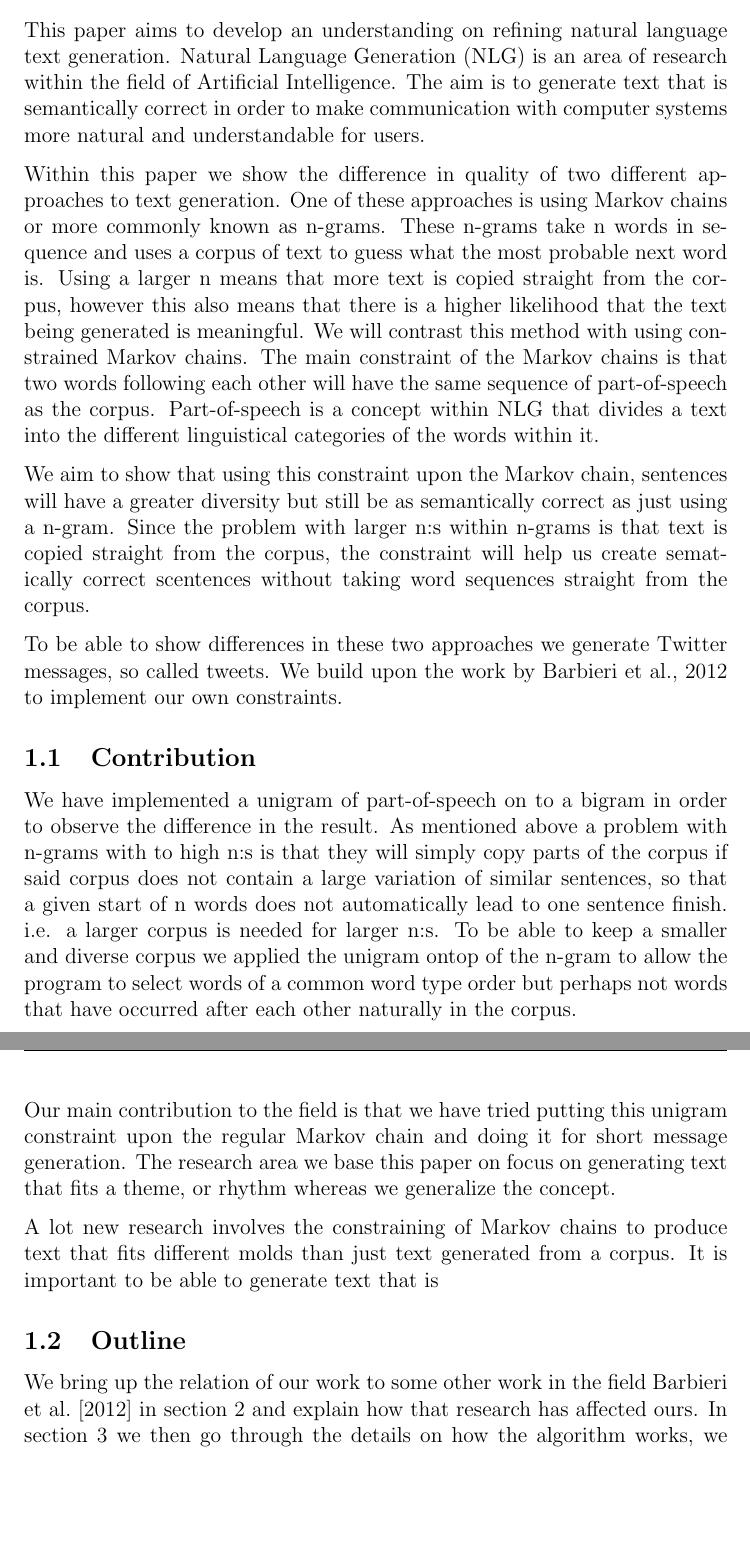
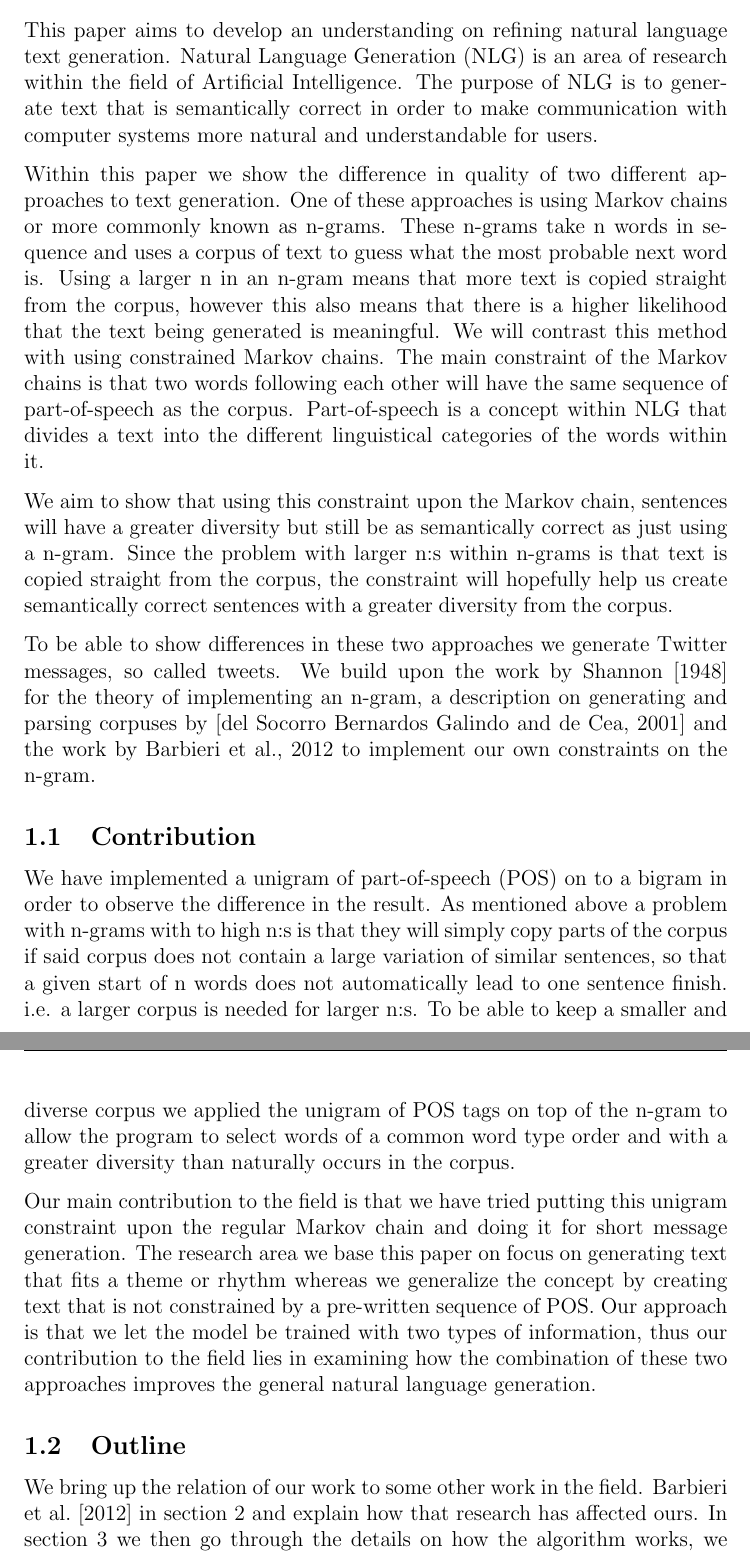
Before and after one commit to Yopi/AI-Projekt, a LaTeX paper (rapport/ai14-report-template.tex): two parts of pages 2 and 3 of 9, joined at a grey line, cut so that both start at the same text, the shorter picture padded with empty space. Compiled offline with pdfLaTeX.

Commit message:
Changes in intro, outline, contribution

```diff
--- a/rapport/ai14-report-template.tex
+++ b/rapport/ai14-report-template.tex
@@ -62,43 +62,44 @@ Skriv sist, när vi vet vad vi har skrivit om (y)
 % Dont go into detail
 This paper aims to develop an understanding on refining natural language text generation.
 Natural Language Generation (NLG) is an area of research within the field of Artificial Intelligence.
-The aim is to generate text that is semantically correct in order to make communication with computer systems more natural and understandable for users.
+The purpose of NLG is to generate text that is semantically correct in order to make communication with computer systems more natural and understandable for users.
 
 Within this paper we show the difference in quality of two different approaches to text generation.
 One of these approaches is using Markov chains or more commonly known as n-grams.
 These n-grams take n words in sequence and uses a corpus of text to guess what the most probable next word is.
-Using a larger n means that more text is copied straight from the corpus,
+Using a larger n in an n-gram means that more text is copied straight from the corpus,
 however this also means that there is a higher likelihood that the text being generated is meaningful.
+% Givet att corpus är meningsfullt
 We will contrast this method with using constrained Markov chains.
 The main constraint of the Markov chains is that two words following each other will have the same sequence of part-of-speech as the corpus.
 Part-of-speech is a concept within NLG that divides a text into the different linguistical categories of the words within it.
 
 We aim to show that using this constraint upon the Markov chain, sentences will have a greater diversity but still be as semantically correct as just using a n-gram.
 Since the problem with larger n:s within n-grams is that text is copied straight from the corpus,
-the constraint will help us create sematically correct scentences without taking word sequences straight from the corpus.
+the constraint will hopefully help us create semantically correct sentences with a greater diversity from the corpus.
 
 To be able to show differences in these two approaches we generate Twitter messages, so called tweets.
-We build upon the work by \citealp{McBarb} to implement our own constraints.
-
+We build upon the work by \cite{shannon48} for the theory of implementing an n-gram, a description on generating and parsing corpuses by \citep{Corpus}
+and the work by \citealp{McBarb} to implement our own constraints on the n-gram.
 
 \subsection{Contribution}
 % Förklara för en datalog varför det vi gjort ar vettigt.
 
-We have implemented a unigram of part-of-speech on to a bigram in order to observe the difference in the result.
+We have implemented a unigram of part-of-speech (POS) on to a bigram in order to observe the difference in the result.
 As mentioned above a problem with n-grams with to high n:s is that they will simply copy parts of the corpus if said corpus does not contain a large variation of similar sentences,
 so that a given start of n words does not automatically lead to one sentence finish. i.e. a larger corpus is needed for larger n:s.
-To be able to keep a smaller and diverse corpus we applied the unigram ontop of the n-gram to allow the program to select words of a common word type order
-but perhaps not words that have occurred after each other naturally in the corpus.
+To be able to keep a smaller and diverse corpus we applied the unigram of POS tags on top of the n-gram to allow the program to select words of a common word type order and with a greater diversity than naturally occurs in the corpus.
 
 Our main contribution to the field is that we have tried putting this unigram constraint upon the regular Markov chain and doing it for short message generation.
-The research area we base this paper on focus on generating text that fits a theme, or rhythm whereas we generalize the concept.
+The research area we base this paper on focus on generating text that fits a theme or rhythm whereas we generalize the concept by creating text that is not constrained by a pre-written sequence of POS.
+Our approach is that we let the model be trained with two types of information, thus our contribution to the field lies in examining how the combination of these two approaches improves the general natural language generation.
 
 
-A lot new research involves the constraining of Markov chains to produce text that fits different molds than just text generated from a corpus.
-It is important to be able to generate text that is
+%A lot new research involves the constraining of Markov chains to produce text that fits different molds than just text generated from a corpus.
+%It is important to be able to generate text that is
 
 \subsection{Outline}
-We bring up the relation of our work to some other work in the field \cite{McBarb} in section~\ref{sec:relwork} and explain how that research has affected ours.
+We bring up the relation of our work to some other work in the field. \cite{McBarb} in section~\ref{sec:relwork} and explain how that research has affected ours.
 In section~\ref{sec:method} we then go through the details on how the algorithm works,
 we also give examples to explain in detail what the difference between the two methods we are comparing. This is complemented with details regarding our specific
 implementation of the algorithm ni section~\ref{sec:impl}. The data from running the algorithm is explained, reviewed and evaluated in section~\ref{sec:exps}.
```
